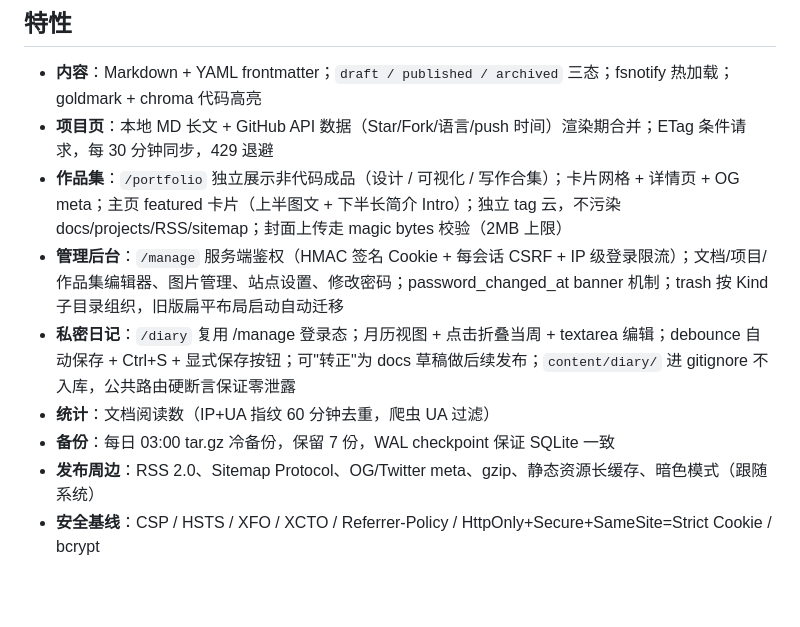
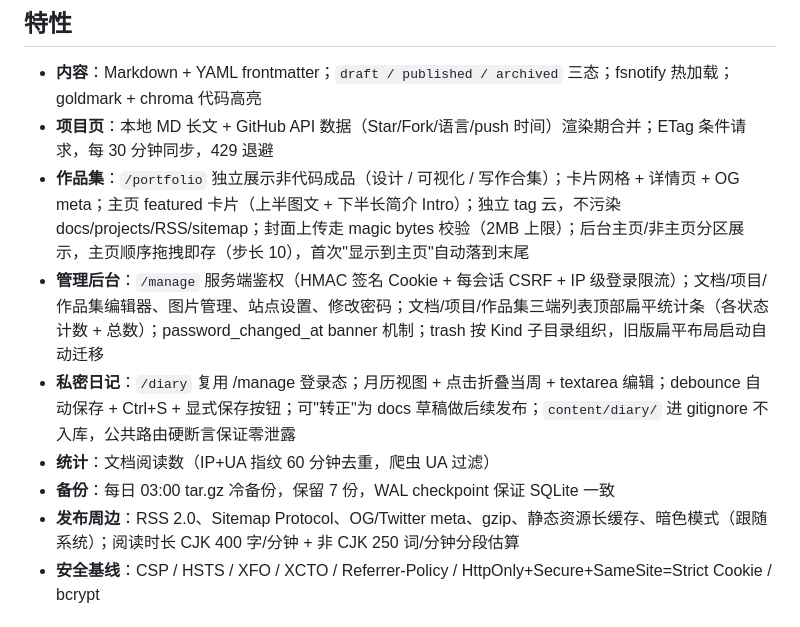
Before and after one commit to LJW0401/blog-server, a Markdown page: README.md, the part around the change. Rendered like a GitHub page; blank space fills up the shorter version.

Commit message:
README 补齐作品集拖拽排序、后台统计条、CJK 阅读时长说明
Co-Authored-By: Claude <noreply@anthropic.com>

```diff
--- a/README.md
+++ b/README.md
@@ -8,12 +8,12 @@
 
 - **内容**：Markdown + YAML frontmatter；`draft / published / archived` 三态；fsnotify 热加载；goldmark + chroma 代码高亮
 - **项目页**：本地 MD 长文 + GitHub API 数据（Star/Fork/语言/push 时间）渲染期合并；ETag 条件请求，每 30 分钟同步，429 退避
-- **作品集**：`/portfolio` 独立展示非代码成品（设计 / 可视化 / 写作合集）；卡片网格 + 详情页 + OG meta；主页 featured 卡片（上半图文 + 下半长简介 Intro）；独立 tag 云，不污染 docs/projects/RSS/sitemap；封面上传走 magic bytes 校验（2MB 上限）
-- **管理后台**：`/manage` 服务端鉴权（HMAC 签名 Cookie + 每会话 CSRF + IP 级登录限流）；文档/项目/作品集编辑器、图片管理、站点设置、修改密码；password_changed_at banner 机制；trash 按 Kind 子目录组织，旧版扁平布局启动自动迁移
+- **作品集**：`/portfolio` 独立展示非代码成品（设计 / 可视化 / 写作合集）；卡片网格 + 详情页 + OG meta；主页 featured 卡片（上半图文 + 下半长简介 Intro）；独立 tag 云，不污染 docs/projects/RSS/sitemap；封面上传走 magic bytes 校验（2MB 上限）；后台主页/非主页分区展示，主页顺序拖拽即存（步长 10），首次"显示到主页"自动落到末尾
+- **管理后台**：`/manage` 服务端鉴权（HMAC 签名 Cookie + 每会话 CSRF + IP 级登录限流）；文档/项目/作品集编辑器、图片管理、站点设置、修改密码；文档/项目/作品集三端列表顶部扁平统计条（各状态计数 + 总数）；password_changed_at banner 机制；trash 按 Kind 子目录组织，旧版扁平布局启动自动迁移
 - **私密日记**：`/diary` 复用 /manage 登录态；月历视图 + 点击折叠当周 + textarea 编辑；debounce 自动保存 + Ctrl+S + 显式保存按钮；可"转正"为 docs 草稿做后续发布；`content/diary/` 进 gitignore 不入库，公共路由硬断言保证零泄露
 - **统计**：文档阅读数（IP+UA 指纹 60 分钟去重，爬虫 UA 过滤）
 - **备份**：每日 03:00 tar.gz 冷备份，保留 7 份，WAL checkpoint 保证 SQLite 一致
-- **发布周边**：RSS 2.0、Sitemap Protocol、OG/Twitter meta、gzip、静态资源长缓存、暗色模式（跟随系统）
+- **发布周边**：RSS 2.0、Sitemap Protocol、OG/Twitter meta、gzip、静态资源长缓存、暗色模式（跟随系统）；阅读时长 CJK 400 字/分钟 + 非 CJK 250 词/分钟分段估算
 - **安全基线**：CSP / HSTS / XFO / XCTO / Referrer-Policy / HttpOnly+Secure+SameSite=Strict Cookie / bcrypt
 
 ## 快速上手
```
